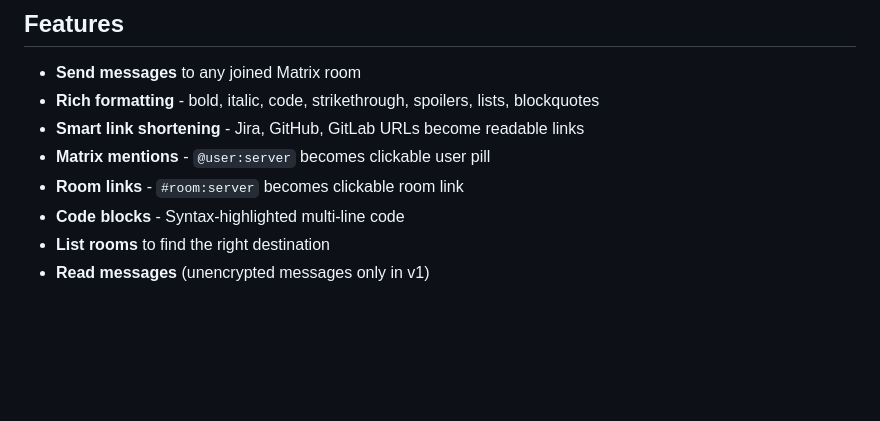
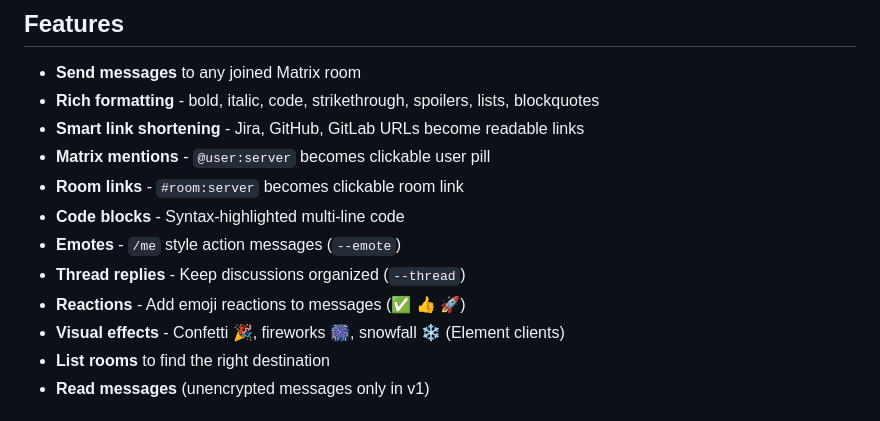
Before and after one commit to netresearch/matrix-skill, a Markdown page: README.md, the part around the change. Rendered like a GitHub page; blank space fills up the shorter version.

Commit message:
docs: update README with v1.2 features

```diff
--- a/README.md
+++ b/README.md
@@ -16,6 +16,10 @@ This skill enables AI coding agents to send messages to Matrix chat rooms on beh
 - **Matrix mentions** - `@user:server` becomes clickable user pill
 - **Room links** - `#room:server` becomes clickable room link
 - **Code blocks** - Syntax-highlighted multi-line code
+- **Emotes** - `/me` style action messages (`--emote`)
+- **Thread replies** - Keep discussions organized (`--thread`)
+- **Reactions** - Add emoji reactions to messages (✅ 👍 🚀)
+- **Visual effects** - Confetti 🎉, fireworks 🎆, snowfall ❄️ (Element clients)
 - **List rooms** to find the right destination
 - **Read messages** (unencrypted messages only in v1)
 
```
